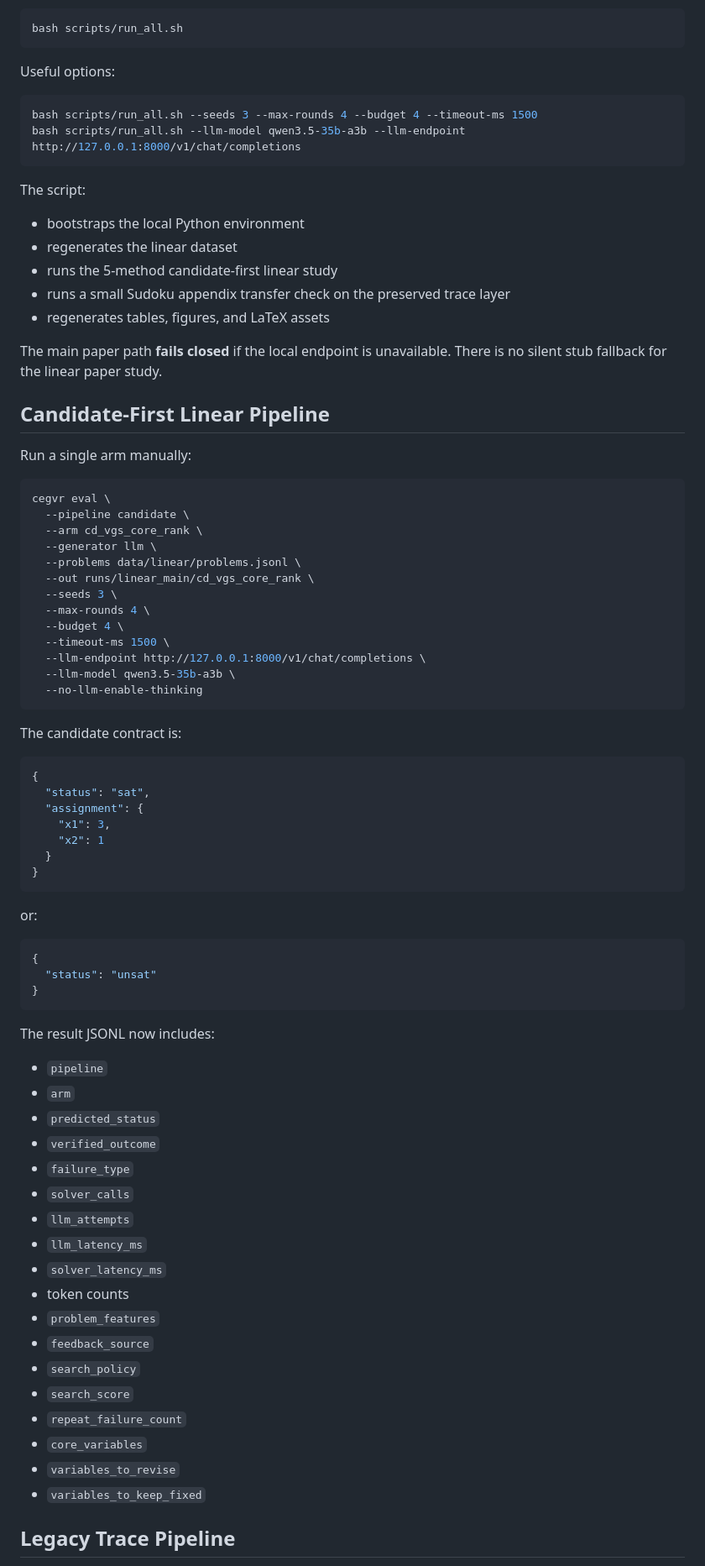
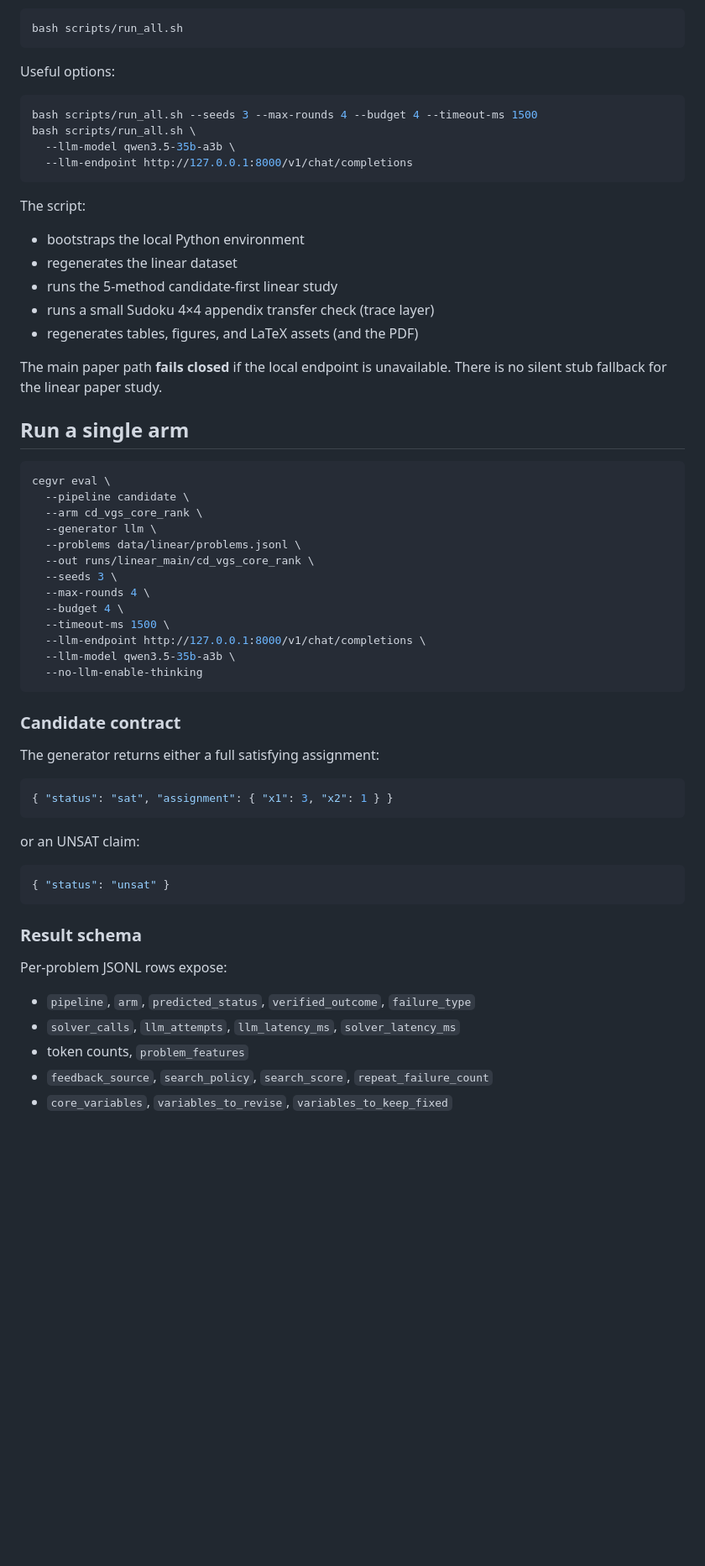
Before and after one commit to stelioszach03/llm-smt-verifiable-reasoning, a Markdown page: README.md, the part around one of its changes. Shown at 84% size. Rendered like a GitHub page; blank space fills up the shorter version.

````diff
--- a/README.md
+++ b/README.md
@@ -64,7 +86,9 @@ Useful options:
 
 ```bash
 bash scripts/run_all.sh --seeds 3 --max-rounds 4 --budget 4 --timeout-ms 1500
-bash scripts/run_all.sh --llm-model qwen3.5-35b-a3b --llm-endpoint http://127.0.0.1:8000/v1/chat/completions
+bash scripts/run_all.sh \
+  --llm-model qwen3.5-35b-a3b \
+  --llm-endpoint http://127.0.0.1:8000/v1/chat/completions
 ```
 
 The script:
@@ -72,14 +96,13 @@ The script:
 - bootstraps the local Python environment
 - regenerates the linear dataset
 - runs the 5-method candidate-first linear study
-- runs a small Sudoku appendix transfer check on the preserved trace layer
-- regenerates tables, figures, and LaTeX assets
+- runs a small Sudoku 4×4 appendix transfer check (trace layer)
+- regenerates tables, figures, and LaTeX assets (and the PDF)
 
-The main paper path **fails closed** if the local endpoint is unavailable. There is no silent stub fallback for the linear paper study.
+The main paper path **fails closed** if the local endpoint is unavailable.
+There is no silent stub fallback for the linear paper study.
 
-## Candidate-First Linear Pipeline
-
-Run a single arm manually:
+## Run a single arm
 
 ```bash
 cegvr eval \
@@ -97,46 +120,27 @@ cegvr eval \
   --no-llm-enable-thinking
 ```
 
-The candidate contract is:
+### Candidate contract
+
+The generator returns either a full satisfying assignment:
 
 ```json
-{
-  "status": "sat",
-  "assignment": {
-    "x1": 3,
-    "x2": 1
-  }
-}
+{ "status": "sat", "assignment": { "x1": 3, "x2": 1 } }
 ```
 
-or:
+or an UNSAT claim:
 
 ```json
-{
-  "status": "unsat"
-}
+{ "status": "unsat" }
 ```
 
-The result JSONL now includes:
+### Result schema
 
-- `pipeline`
-- `arm`
-- `predicted_status`
-- `verified_outcome`
-- `failure_type`
-- `solver_calls`
-- `llm_attempts`
-- `llm_latency_ms`
-- `solver_latency_ms`
-- token counts
-- `problem_features`
-- `feedback_source`
-- `search_policy`
-- `search_score`
-- `repeat_failure_count`
-- `core_variables`
-- `variables_to_revise`
-- `variables_to_keep_fixed`
+Per-problem JSONL rows expose:
 
-## Legacy Trace Pipeline
+- `pipeline`, `arm`, `predicted_status`, `verified_outcome`, `failure_type`
+- `solver_calls`, `llm_attempts`, `llm_latency_ms`, `solver_latency_ms`
+- token counts, `problem_features`
+- `feedback_source`, `search_policy`, `search_score`, `repeat_failure_count`
+- `core_variables`, `variables_to_revise`, `variables_to_keep_fixed`
 
````
Also changed, not shown: other parts of README.md (+103 -55 lines).
